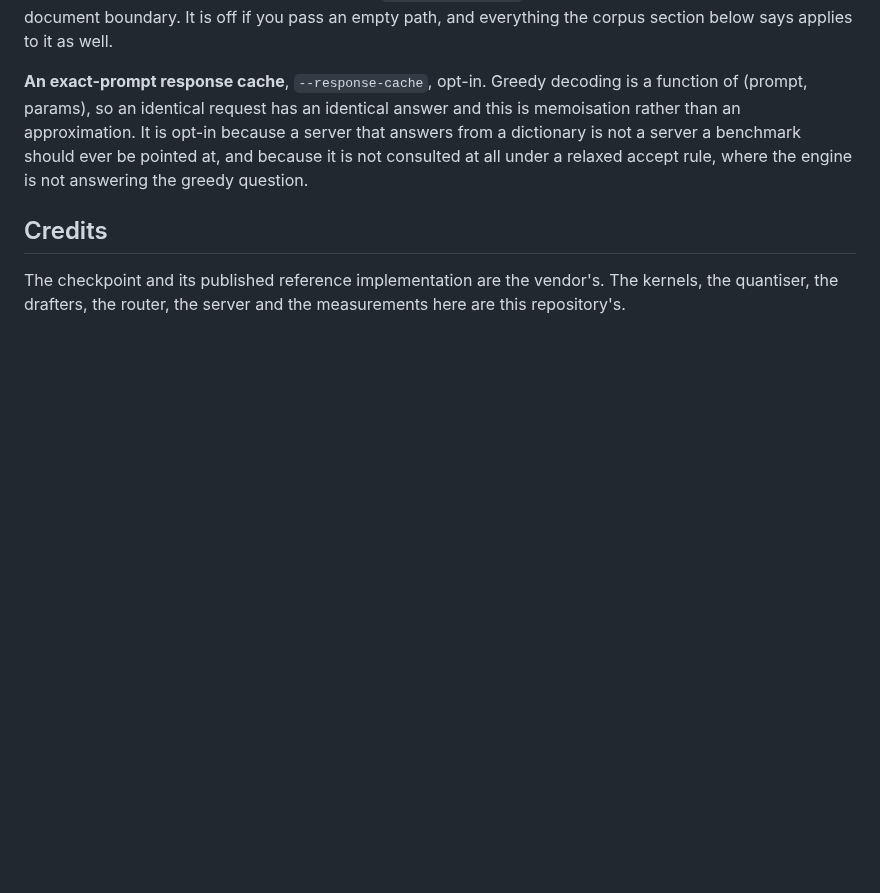
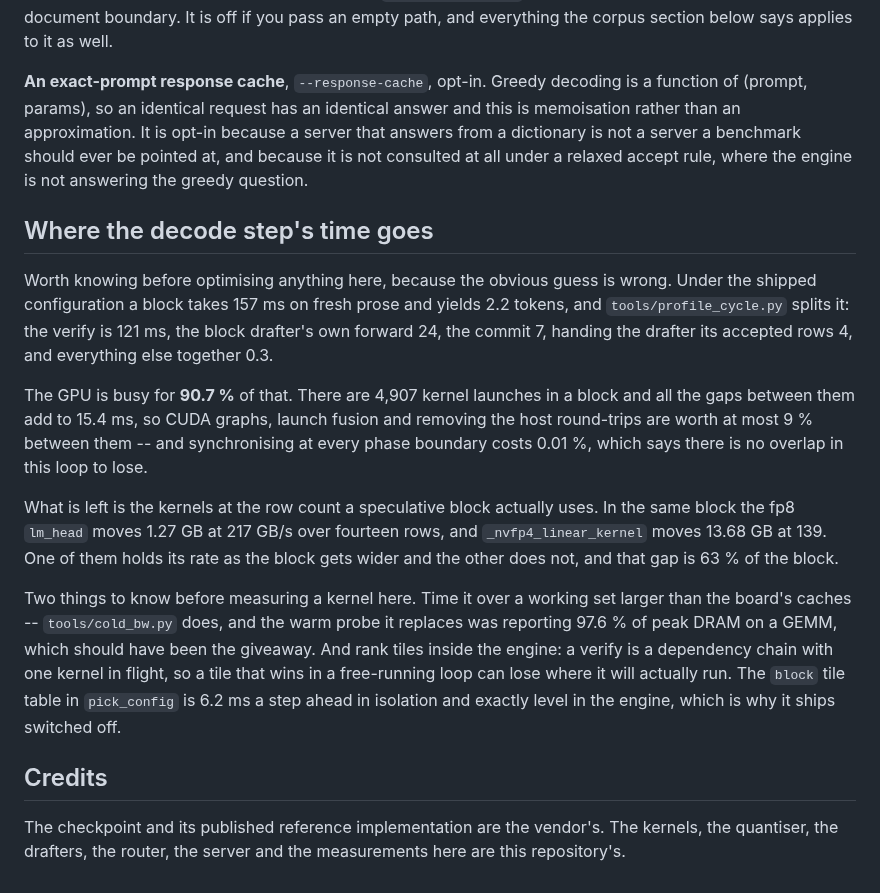
Before and after one commit to 0xBakeer/TandemLLM, a Markdown page: README.md, the part around the change. Rendered like a GitHub page; blank space fills up the shorter version.

```diff
--- a/README.md
+++ b/README.md
@@ -199,6 +199,30 @@ than an approximation. It is opt-in because a server that answers from a diction
 a benchmark should ever be pointed at, and because it is not consulted at all under a relaxed
 accept rule, where the engine is not answering the greedy question.
 
+## Where the decode step's time goes
+
+Worth knowing before optimising anything here, because the obvious guess is wrong. Under the
+shipped configuration a block takes 157 ms on fresh prose and yields 2.2 tokens, and
+`tools/profile_cycle.py` splits it: the verify is 121 ms, the block drafter's own forward 24, the
+commit 7, handing the drafter its accepted rows 4, and everything else together 0.3.
+
+The GPU is busy for **90.7 %** of that. There are 4,907 kernel launches in a block and all the gaps
+between them add to 15.4 ms, so CUDA graphs, launch fusion and removing the host round-trips are
+worth at most 9 % between them -- and synchronising at every phase boundary costs 0.01 %, which
+says there is no overlap in this loop to lose.
+
+What is left is the kernels at the row count a speculative block actually uses. In the same block
+the fp8 `lm_head` moves 1.27 GB at 217 GB/s over fourteen rows, and `_nvfp4_linear_kernel` moves
+13.68 GB at 139. One of them holds its rate as the block gets wider and the other does not, and
+that gap is 63 % of the block.
+
+Two things to know before measuring a kernel here. Time it over a working set larger than the
+board's caches -- `tools/cold_bw.py` does, and the warm probe it replaces was reporting 97.6 % of
+peak DRAM on a GEMM, which should have been the giveaway. And rank tiles inside the engine: a
+verify is a dependency chain with one kernel in flight, so a tile that wins in a free-running loop
+can lose where it will actually run. The `block` tile table in `pick_config` is 6.2 ms a step ahead
+in isolation and exactly level in the engine, which is why it ships switched off.
+
 ## Credits
 
 The checkpoint and its published reference implementation are the vendor's. The kernels, the
```
